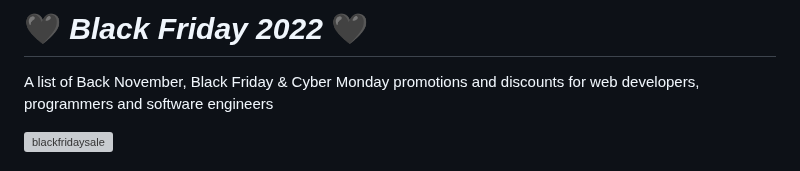
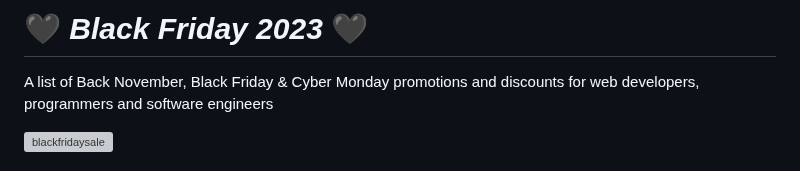
Before and after one commit to mdbootstrap/Black-Friday-2023, a Markdown page: README.md, the part around the change. Drawn GitHub-style; grey boxes are pictures that could not be loaded.

Commit message:
Update README.md
Date Updated to 2023

```diff
--- a/README.md
+++ b/README.md
@@ -1,5 +1,5 @@
 
-# 🖤 _Black Friday 2022_ 🖤
+# 🖤 _Black Friday 2023_ 🖤
 A list of Back November, Black Friday & Cyber Monday promotions and discounts for web developers, programmers and software engineers
 
 ![blackfridaysale](https://user-images.githubusercontent.com/40147294/143610612-17152669-6ea2-41d1-bbe5-996b1e1fafa2.png)
```
